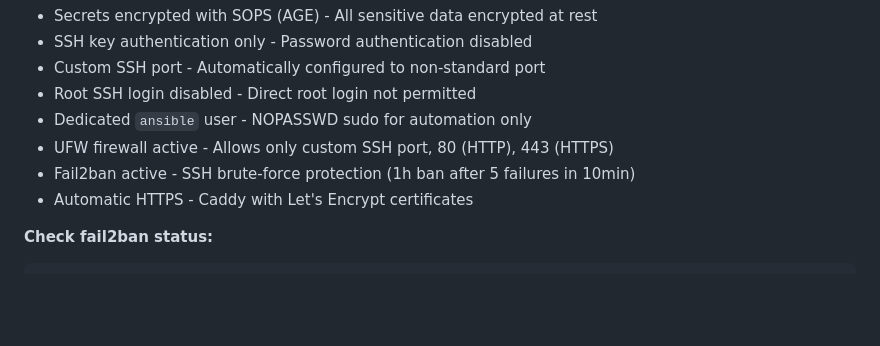
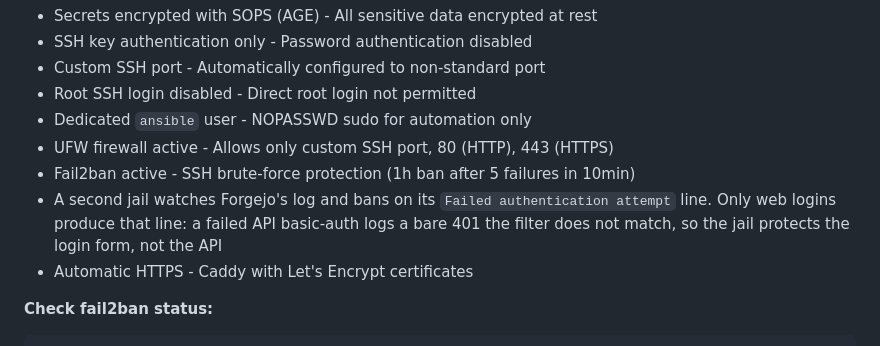
Before and after one commit to wokoman/kazuma-vps, a Markdown page: README.md, the part around one of its changes. GitHub-like rendering; blank space fills up the shorter version.

```diff
--- a/README.md
+++ b/README.md
@@ -301,6 +301,9 @@ All security hardening is **fully automated** via the `security_hardening` Ansib
 - Dedicated `ansible` user - NOPASSWD sudo for automation only
 - UFW firewall active - Allows only custom SSH port, 80 (HTTP), 443 (HTTPS)
 - Fail2ban active - SSH brute-force protection (1h ban after 5 failures in 10min)
+- A second jail watches Forgejo's log and bans on its `Failed authentication attempt`
+  line. Only web logins produce that line: a failed API basic-auth logs a bare 401 the
+  filter does not match, so the jail protects the login form, not the API
 - Automatic HTTPS - Caddy with Let's Encrypt certificates
 
 **Check fail2ban status:**
```
Also changed, not shown: other parts of README.md (+28 -6 lines), PLAN-1se-nas.md (deleted, +0 -120 lines), PLAN-forgejo.md (deleted, +0 -118 lines).
